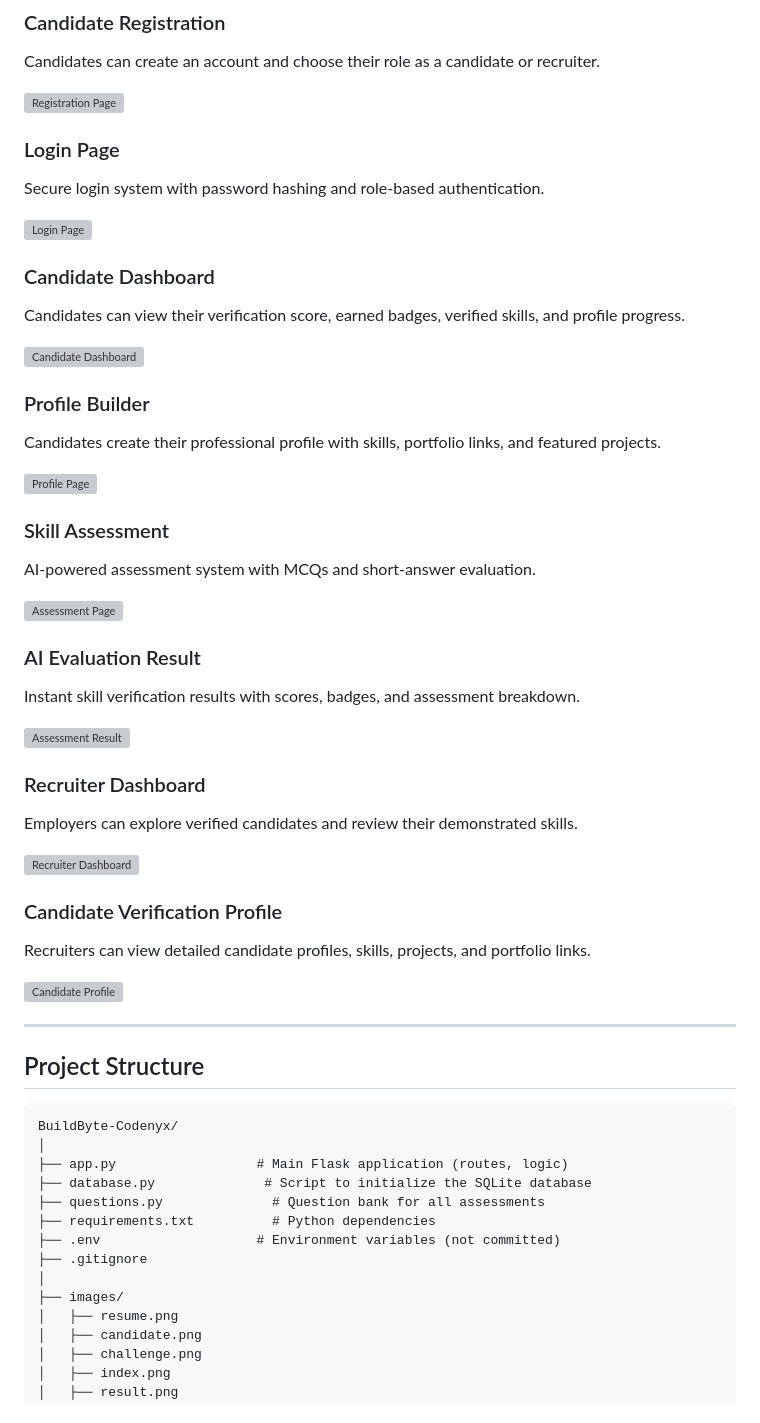
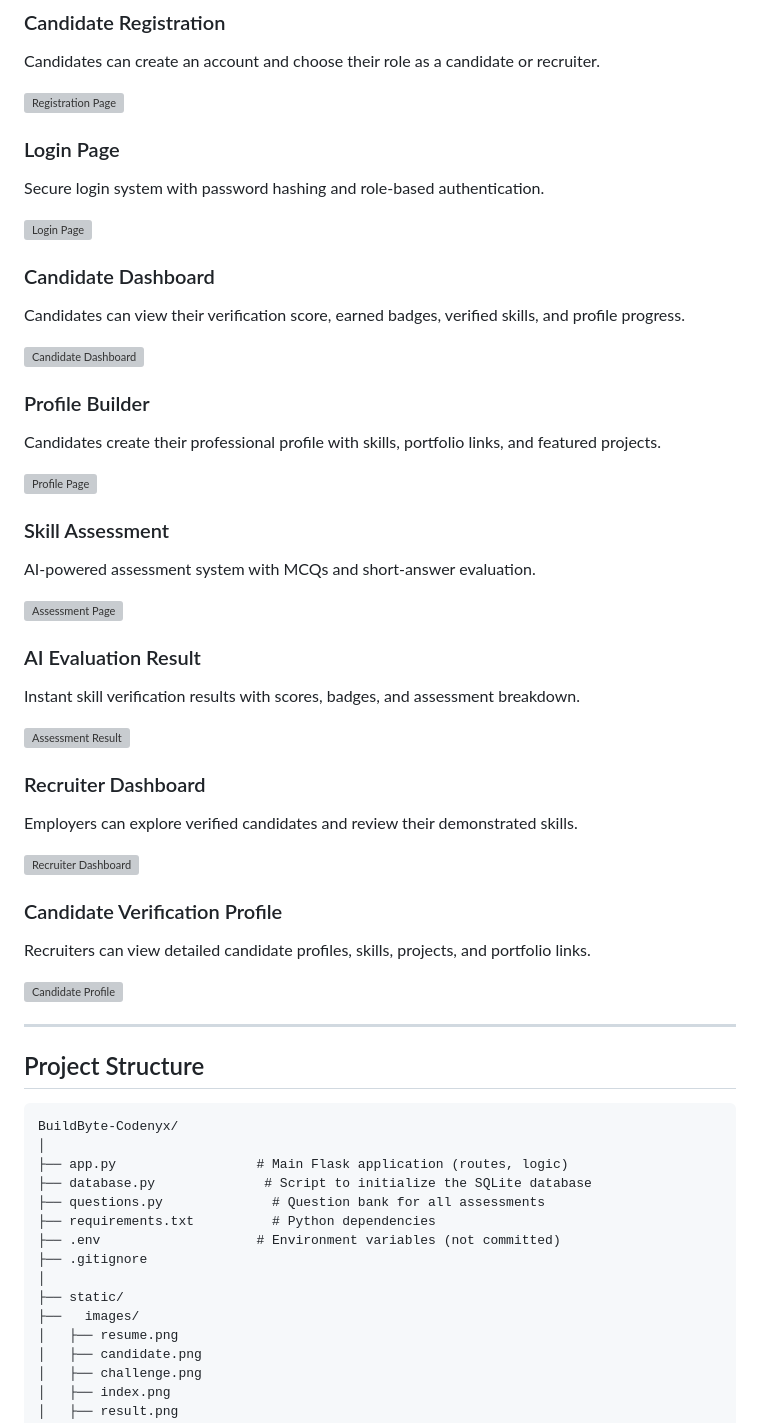
Before and after one commit to Aleenakhalid2007/BuildByte-CODENYX, a Markdown page: README.md, the part around one of its changes. Rendered like a GitHub page; grey boxes are pictures that could not be loaded.

```diff
--- a/README.md
+++ b/README.md
@@ -127,7 +127,8 @@ BuildByte-Codenyx/
 ├── .env                    # Environment variables (not committed)
 ├── .gitignore
 │
-├── images/
+├── static/
+├──   images/
 │   ├── resume.png
 │   ├── candidate.png
 │   ├── challenge.png
```
Also changed, not shown: other parts of README.md (+8 -8 lines).
